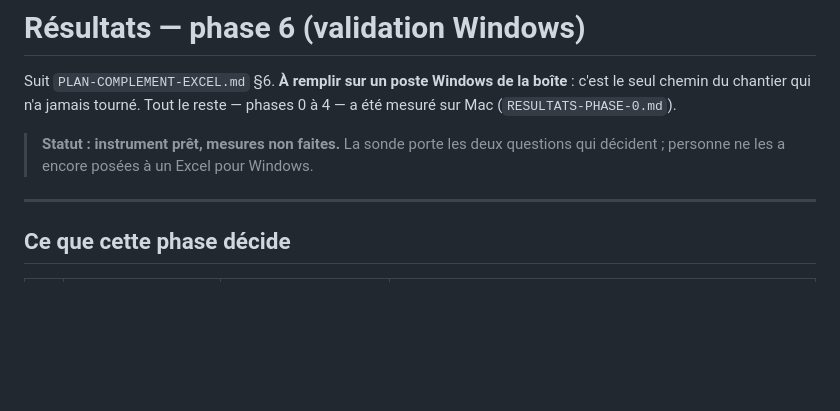
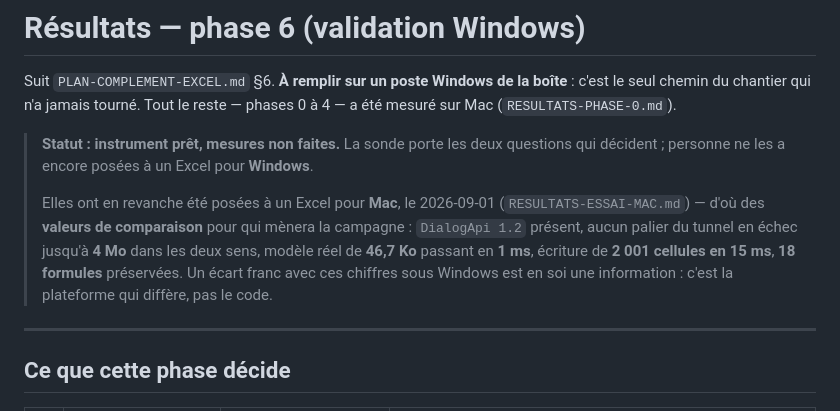
Before and after one commit to gaspardlebasic/sankey-studio, a Markdown page: RESULTATS-PHASE-6.md, the part around the change. Rendered like a GitHub page; blank space fills up the shorter version.

```diff
--- a/RESULTATS-PHASE-6.md
+++ b/RESULTATS-PHASE-6.md
@@ -5,7 +5,14 @@ c'est le seul chemin du chantier qui n'a jamais tourné. Tout le reste — phase
 mesuré sur Mac (`RESULTATS-PHASE-0.md`).
 
 > **Statut : instrument prêt, mesures non faites.** La sonde porte les deux questions qui
-> décident ; personne ne les a encore posées à un Excel pour Windows.
+> décident ; personne ne les a encore posées à un Excel pour **Windows**.
+>
+> Elles ont en revanche été posées à un Excel pour **Mac**, le 2026-09-01
+> (`RESULTATS-ESSAI-MAC.md`) — d'où des **valeurs de comparaison** pour qui mènera la campagne :
+> `DialogApi 1.2` présent, aucun palier du tunnel en échec jusqu'à **4 Mo** dans les deux sens,
+> modèle réel de **46,7 Ko** passant en **1 ms**, écriture de **2 001 cellules en 15 ms**,
+> **18 formules** préservées. Un écart franc avec ces chiffres sous Windows est en soi une
+> information : c'est la plateforme qui diffère, pas le code.
 
 ---
 
```
Also changed, not shown: PLAN-COMPLEMENT-EXCEL.md (+8 -5 lines), RESULTATS-ESSAI-MAC.md (+27 -3 lines).
